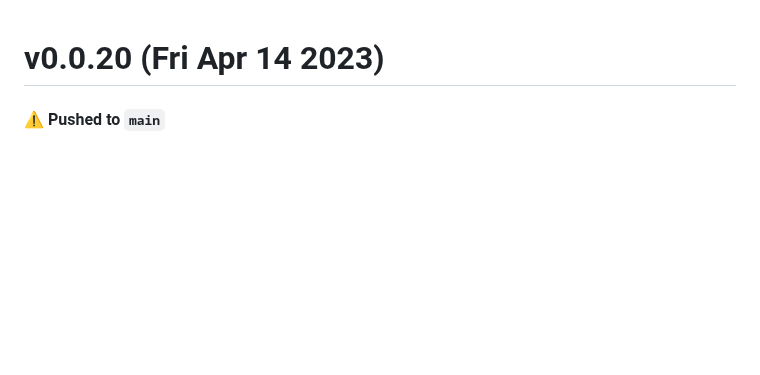
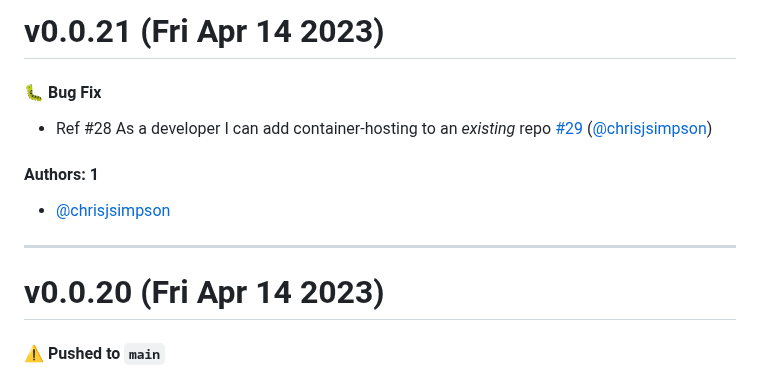
Before and after one commit to KarmaComputing/container-hosting, a Markdown page: CHANGELOG.md, the part around the change. GitHub-like rendering; blank space fills up the shorter version.

Commit message:
Update CHANGELOG.md [skip ci]

```diff
--- a/CHANGELOG.md
+++ b/CHANGELOG.md
@@ -1,3 +1,15 @@
+# v0.0.21 (Fri Apr 14 2023)
+
+#### 🐛 Bug Fix
+
+- Ref #28 As a developer I can add container-hosting to an *existing* repo [#29](https://github.com/KarmaComputing/container-hosting/pull/29) ([@chrisjsimpson](https://github.com/chrisjsimpson))
+
+#### Authors: 1
+
+- [@chrisjsimpson](https://github.com/chrisjsimpson)
+
+---
+
 # v0.0.20 (Fri Apr 14 2023)
 
 #### ⚠️ Pushed to `main`
```
